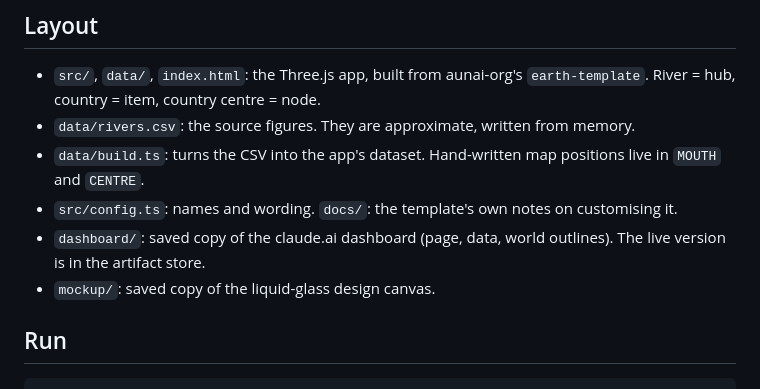
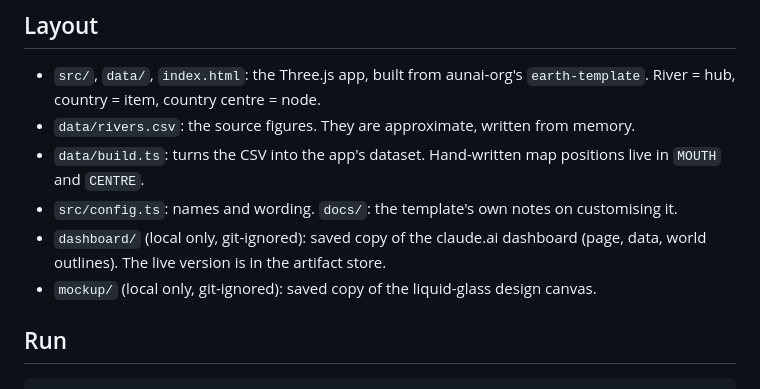
Before and after one commit to aunai-org/rivers, a Markdown page: CLAUDE.md, the part around the change. Rendered like a GitHub page.

```diff
--- a/CLAUDE.md
+++ b/CLAUDE.md
@@ -8,8 +8,8 @@ Read `SUMMARY.md` first. It says what exists, what state it is in, and what is l
 - `data/rivers.csv`: the source figures. They are approximate, written from memory.
 - `data/build.ts`: turns the CSV into the app's dataset. Hand-written map positions live in `MOUTH` and `CENTRE`.
 - `src/config.ts`: names and wording. `docs/`: the template's own notes on customising it.
-- `dashboard/`: saved copy of the claude.ai dashboard (page, data, world outlines). The live version is in the artifact store.
-- `mockup/`: saved copy of the liquid-glass design canvas.
+- `dashboard/` (local only, git-ignored): saved copy of the claude.ai dashboard (page, data, world outlines). The live version is in the artifact store.
+- `mockup/` (local only, git-ignored): saved copy of the liquid-glass design canvas.
 
 ## Run
 
```
Also changed, not shown: README.md (+11 -6 lines), SUMMARY.md (+2 -2 lines), docs/images/dark-flow.jpg (added), docs/images/light-brazil.jpg (added), 9 other files.
